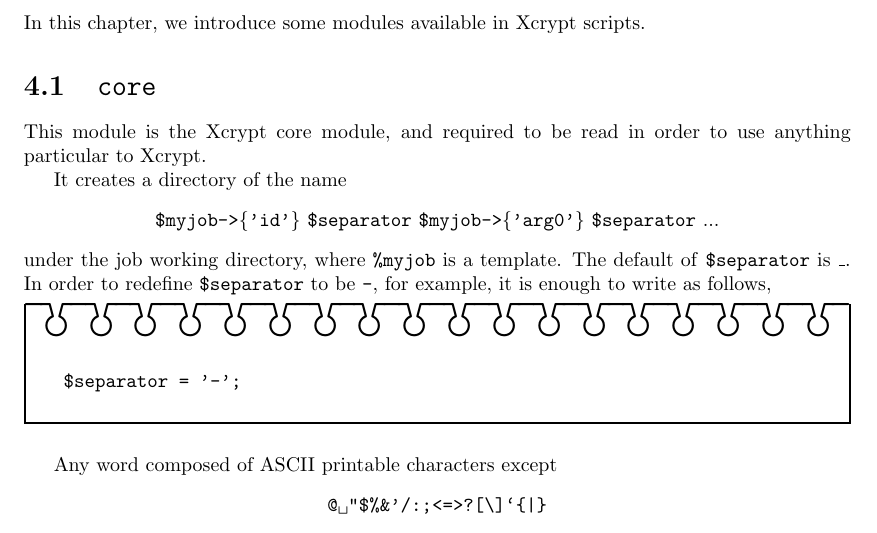
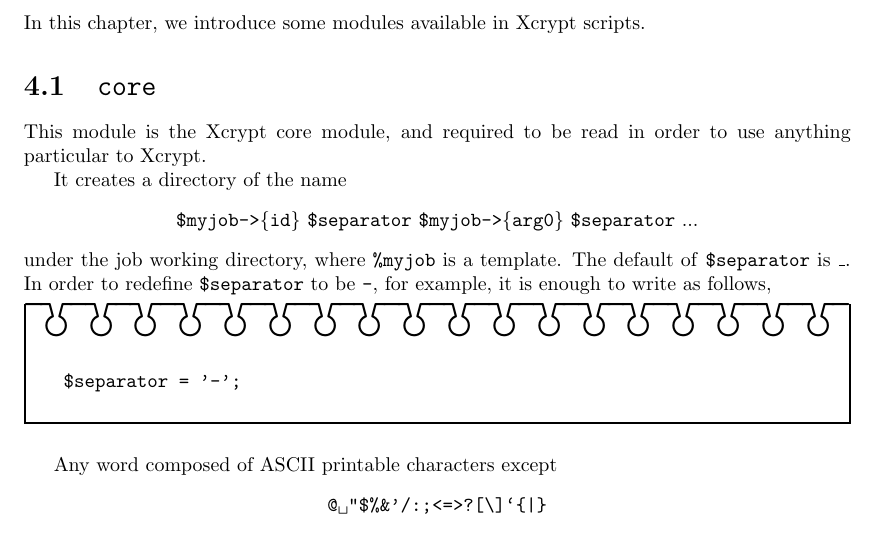
Before and after one commit to xcrypt-job/xcrypt, a LaTeX document (doc/Xcrypt_manual.tex): part of page 13 of 27, cut so that both start at the same text. Compiled offline with pdfLaTeX.

Commit message:
reformat names etc. in all codes (on-going)

```diff
--- a/doc/Xcrypt_manual.tex
+++ b/doc/Xcrypt_manual.tex
@@ -279,8 +279,8 @@ order to use anything particular to Xcrypt.
 
 It creates a directory of the name
 \begin{center}
- \texttt{\$myjob->\{'id'\}} \texttt{\$separator}
- \texttt{\$myjob->\{'arg0'\}} \texttt{\$separator} ...
+ \texttt{\$myjob->\{id\}} \texttt{\$separator}
+ \texttt{\$myjob->\{arg0\}} \texttt{\$separator} ...
 \end{center}
 under the job working directory, where \texttt{\%myjob} is a template.
 The default of \texttt{\$separator} is \texttt{\_}.  In order to
```
Also changed, not shown: 13 other files.
